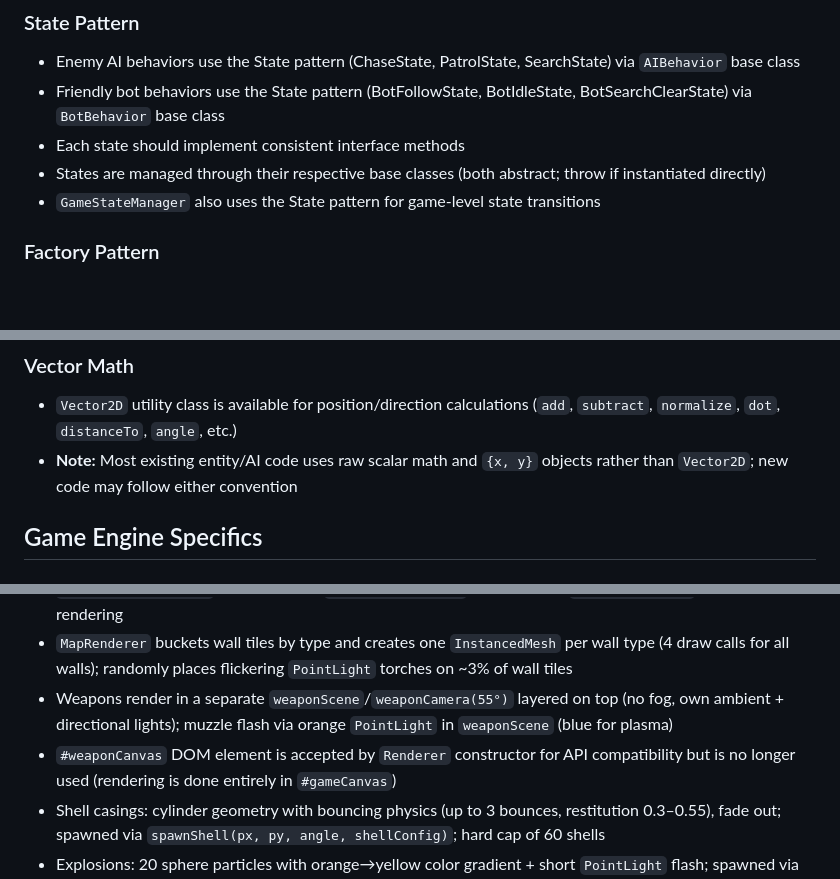
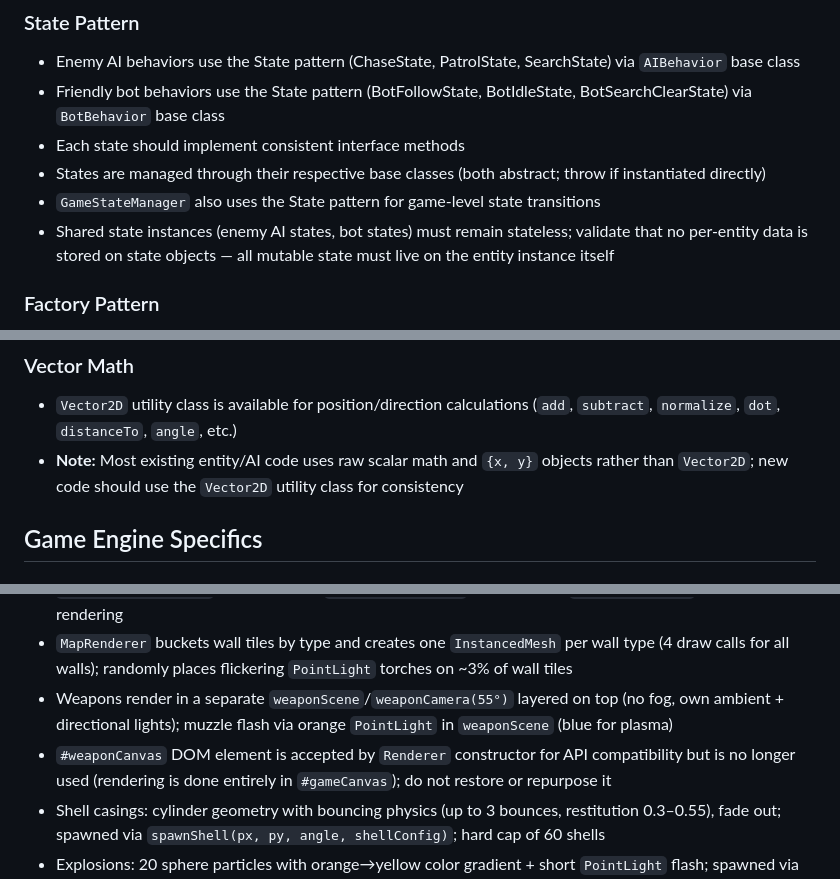
Before and after one commit to ThiagoPereiraUFV/doom-eternal-nightmare, a Markdown page: .github/copilot-instructions.md, 3 parts joined by grey strips. Drawn GitHub-style; blank space fills up the shorter version.

Commit message:
docs: Update Copilot instructions for state management and Vector2D usage consistency

```diff
--- a/.github/copilot-instructions.md
+++ b/.github/copilot-instructions.md
@@ -11,6 +11,7 @@ This is a DOOM-style 3D game engine built with vanilla JavaScript and Three.js.
 - Each state should implement consistent interface methods
 - States are managed through their respective base classes (both abstract; throw if instantiated directly)
 - `GameStateManager` also uses the State pattern for game-level state transitions
+- Shared state instances (enemy AI states, bot states) must remain stateless; validate that no per-entity data is stored on state objects — all mutable state must live on the entity instance itself
 
 ### Factory Pattern
 - Entities and weapons use Factory pattern (EnemyFactory, WeaponFactory)
@@ -113,7 +114,7 @@ This is a DOOM-style 3D game engine built with vanilla JavaScript and Three.js.
 
 ### Vector Math
 - `Vector2D` utility class is available for position/direction calculations (`add`, `subtract`, `normalize`, `dot`, `distanceTo`, `angle`, etc.)
-- **Note:** Most existing entity/AI code uses raw scalar math and `{x, y}` objects rather than `Vector2D`; new code may follow either convention
+- **Note:** Most existing entity/AI code uses raw scalar math and `{x, y}` objects rather than `Vector2D`; new code should use the `Vector2D` utility class for consistency
 
 ## Game Engine Specifics
 
@@ -128,7 +129,7 @@ This is a DOOM-style 3D game engine built with vanilla JavaScript and Three.js.
 - Wall/floor textures are **procedurally generated on `<canvas>`** at 256×256 and wrapped as `THREE.CanvasTexture`; SVG sprites in `window.SVGSprites` are loaded by `ResourceManager` but not used for rendering
 - `MapRenderer` buckets wall tiles by type and creates one `InstancedMesh` per wall type (4 draw calls for all walls); randomly places flickering `PointLight` torches on ~3% of wall tiles
 - Weapons render in a separate `weaponScene`/`weaponCamera(55°)` layered on top (no fog, own ambient + directional lights); muzzle flash via orange `PointLight` in `weaponScene` (blue for plasma)
-- `#weaponCanvas` DOM element is accepted by `Renderer` constructor for API compatibility but is no longer used (rendering is done entirely in `#gameCanvas`)
+- `#weaponCanvas` DOM element is accepted by `Renderer` constructor for API compatibility but is no longer used (rendering is done entirely in `#gameCanvas`); do not restore or repurpose it
 - Shell casings: cylinder geometry with bouncing physics (up to 3 bounces, restitution 0.3–0.55), fade out; spawned via `spawnShell(px, py, angle, shellConfig)`; hard cap of 60 shells
 - Explosions: 20 sphere particles with orange→yellow color gradient + short `PointLight` flash; spawned via `spawnExplosion(wx, wy)`
 - Death animation: enemy mesh sinks and rotates 90° over 1.2 seconds via `DeathAnimationSystem`
```
